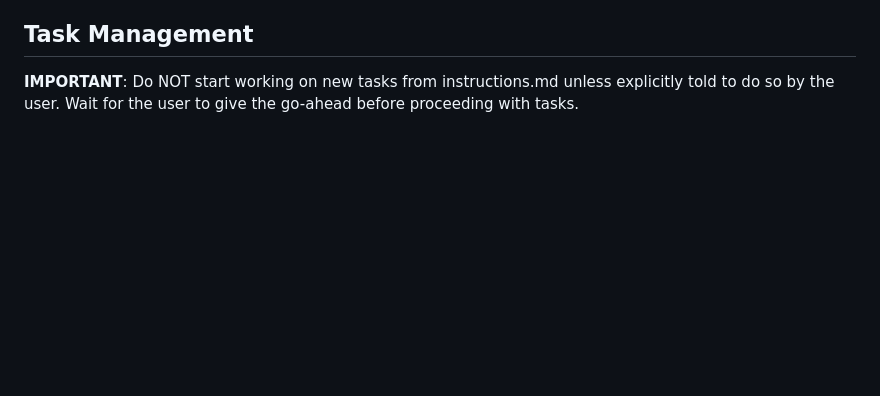
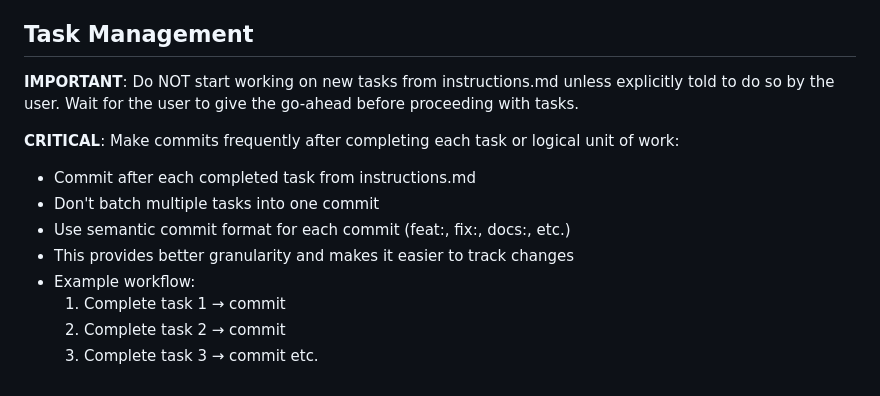
Before and after one commit to stanstrup/xcmsVis, a Markdown page: CLAUDE.md, the part around the change. Rendered like a GitHub page; blank space fills up the shorter version.

Commit message:
docs: add reminder to commit after each task
🤖 Generated with [Claude Code](https://claude.com/claude-code)

Co-Authored-By: Claude <noreply@anthropic.com>

```diff
--- a/CLAUDE.md
+++ b/CLAUDE.md
@@ -226,3 +226,14 @@ After committing, verify everything is working before pushing to GitHub:
 ## Task Management
 
 **IMPORTANT**: Do NOT start working on new tasks from instructions.md unless explicitly told to do so by the user. Wait for the user to give the go-ahead before proceeding with tasks.
+
+**CRITICAL**: Make commits frequently after completing each task or logical unit of work:
+- Commit after each completed task from instructions.md
+- Don't batch multiple tasks into one commit
+- Use semantic commit format for each commit (feat:, fix:, docs:, etc.)
+- This provides better granularity and makes it easier to track changes
+- Example workflow:
+  1. Complete task 1 → commit
+  2. Complete task 2 → commit
+  3. Complete task 3 → commit
+  etc.
```
